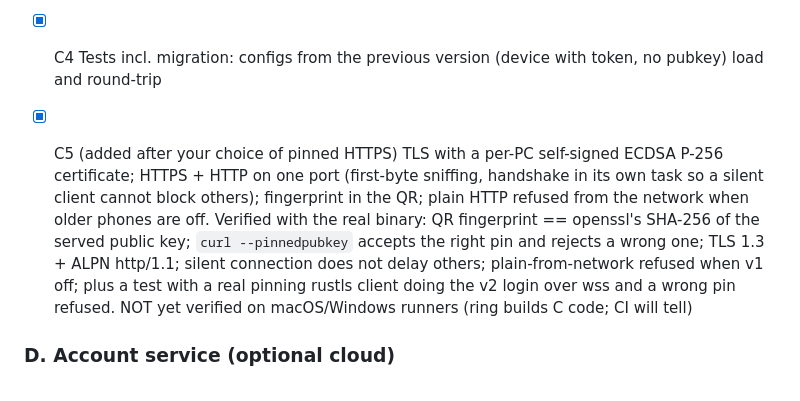
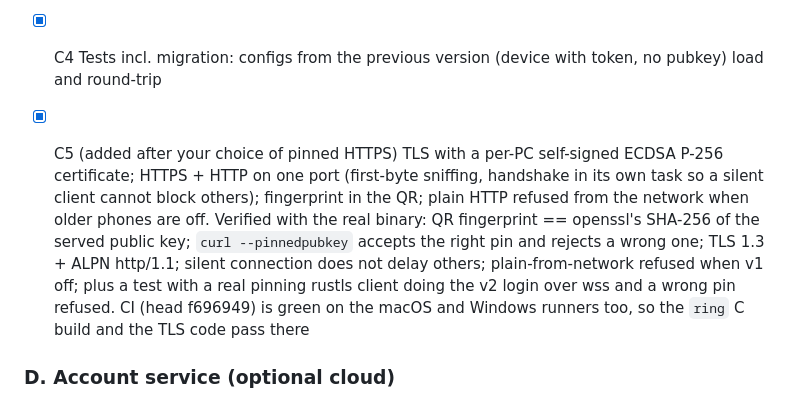
Before and after one commit to malinanu/phonetodesktop, a Markdown page: task.md, the part around the change. Rendered like a GitHub page.

Commit message:
task.md: C5 verified on macOS and Windows runners
Co-Authored-By: Claude Sonnet 5.5 <noreply@anthropic.com>
Claude-Session: https://claude.ai/code/session_01JVXT4sFefFqeVnv9kKnJhz

```diff
--- a/task.md
+++ b/task.md
@@ -82,7 +82,7 @@ Order: A+B first (ship as a release), then C, then E and D in parallel, then F,
 - [x] C3 ~~Optional PC PIN~~ dropped: the owner already has to approve every new device on the PC, and a changed key is re-approved
 - [x] C4 Tests incl. migration: configs from the previous version (device with token, no pubkey) load and round-trip
 
-- [x] C5 (added after your choice of pinned HTTPS) TLS with a per-PC self-signed ECDSA P-256 certificate; HTTPS + HTTP on one port (first-byte sniffing, handshake in its own task so a silent client cannot block others); fingerprint in the QR; plain HTTP refused from the network when older phones are off. Verified with the real binary: QR fingerprint == openssl's SHA-256 of the served public key; `curl --pinnedpubkey` accepts the right pin and rejects a wrong one; TLS 1.3 + ALPN http/1.1; silent connection does not delay others; plain-from-network refused when v1 off; plus a test with a real pinning rustls client doing the v2 login over wss and a wrong pin refused. NOT yet verified on macOS/Windows runners (ring builds C code; CI will tell)
+- [x] C5 (added after your choice of pinned HTTPS) TLS with a per-PC self-signed ECDSA P-256 certificate; HTTPS + HTTP on one port (first-byte sniffing, handshake in its own task so a silent client cannot block others); fingerprint in the QR; plain HTTP refused from the network when older phones are off. Verified with the real binary: QR fingerprint == openssl's SHA-256 of the served public key; `curl --pinnedpubkey` accepts the right pin and rejects a wrong one; TLS 1.3 + ALPN http/1.1; silent connection does not delay others; plain-from-network refused when v1 off; plus a test with a real pinning rustls client doing the v2 login over wss and a wrong pin refused. CI (head f696949) is green on the macOS and Windows runners too, so the `ring` C build and the TLS code pass there
 
 ### D. Account service (optional cloud)
 - [ ] D1 `account/` FastAPI + Postgres: users, devices, certificates, revocations
```
